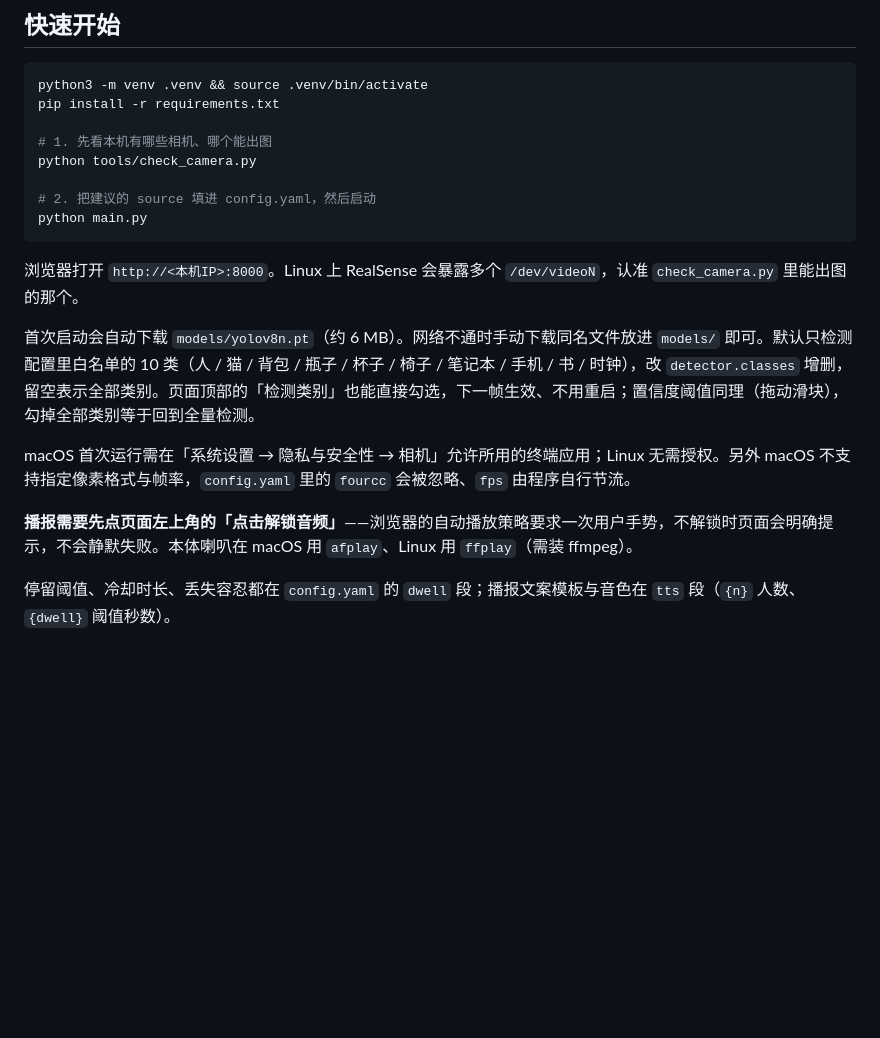
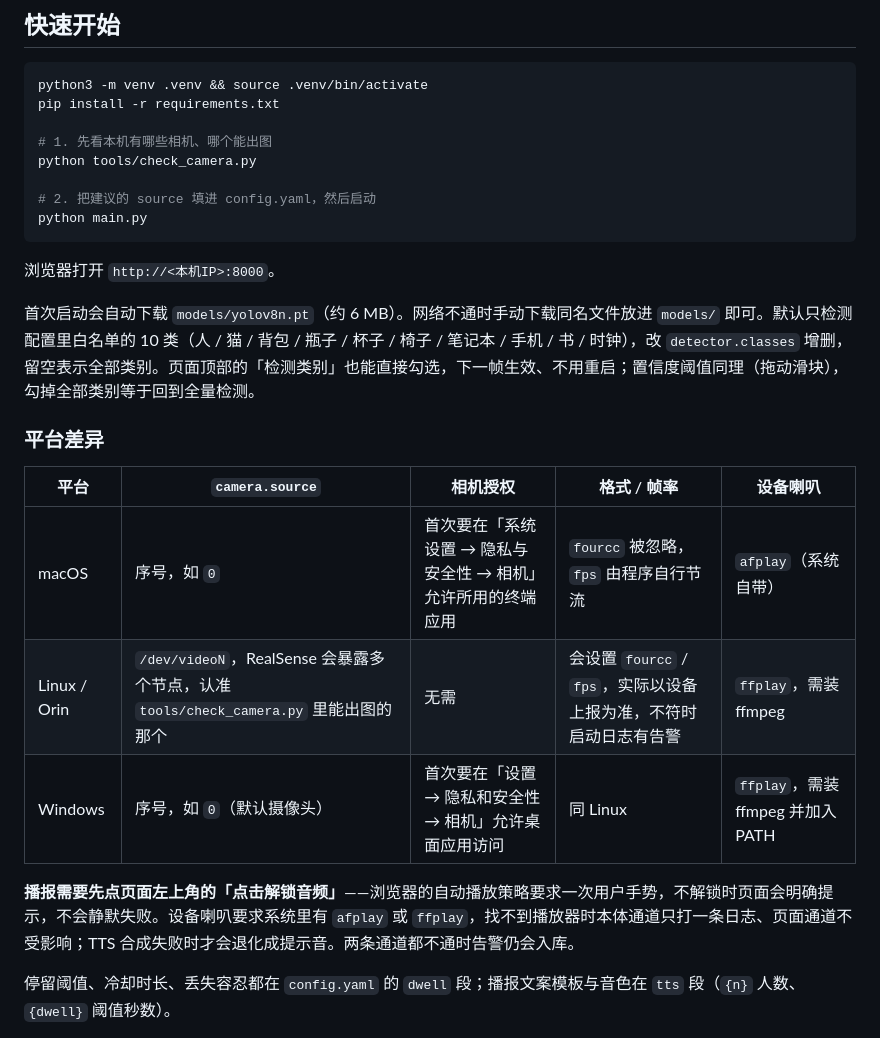
Before and after one commit to Kiah0219/EyeSentry, a Markdown page: README.md, the part around the change. Rendered like a GitHub page; blank space fills up the shorter version.

Commit message:
docs: 补充 macOS / Linux / Windows 的平台差异与播报降级说明

````diff
--- a/README.md
+++ b/README.md
@@ -23,13 +23,19 @@ python tools/check_camera.py
 python main.py
 ```
 
-浏览器打开 `http://<本机IP>:8000`。Linux 上 RealSense 会暴露多个 `/dev/videoN`，认准 `check_camera.py` 里能出图的那个。
+浏览器打开 `http://<本机IP>:8000`。
 
 首次启动会自动下载 `models/yolov8n.pt`（约 6 MB）。网络不通时手动下载同名文件放进 `models/` 即可。默认只检测配置里白名单的 10 类（人 / 猫 / 背包 / 瓶子 / 杯子 / 椅子 / 笔记本 / 手机 / 书 / 时钟），改 `detector.classes` 增删，留空表示全部类别。页面顶部的「检测类别」也能直接勾选，下一帧生效、不用重启；置信度阈值同理（拖动滑块），勾掉全部类别等于回到全量检测。
 
-macOS 首次运行需在「系统设置 → 隐私与安全性 → 相机」允许所用的终端应用；Linux 无需授权。另外 macOS 不支持指定像素格式与帧率，`config.yaml` 里的 `fourcc` 会被忽略、`fps` 由程序自行节流。
+### 平台差异
 
-**播报需要先点页面左上角的「点击解锁音频」**——浏览器的自动播放策略要求一次用户手势，不解锁时页面会明确提示，不会静默失败。本体喇叭在 macOS 用 `afplay`、Linux 用 `ffplay`（需装 ffmpeg）。
+| 平台 | `camera.source` | 相机授权 | 格式 / 帧率 | 设备喇叭 |
+|---|---|---|---|---|
+| macOS | 序号，如 `0` | 首次要在「系统设置 → 隐私与安全性 → 相机」允许所用的终端应用 | `fourcc` 被忽略，`fps` 由程序自行节流 | `afplay`（系统自带） |
+| Linux / Orin | `/dev/videoN`，RealSense 会暴露多个节点，认准 `tools/check_camera.py` 里能出图的那个 | 无需 | 会设置 `fourcc` / `fps`，实际以设备上报为准，不符时启动日志有告警 | `ffplay`，需装 ffmpeg |
+| Windows | 序号，如 `0`（默认摄像头） | 首次要在「设置 → 隐私和安全性 → 相机」允许桌面应用访问 | 同 Linux | `ffplay`，需装 ffmpeg 并加入 PATH |
+
+**播报需要先点页面左上角的「点击解锁音频」**——浏览器的自动播放策略要求一次用户手势，不解锁时页面会明确提示，不会静默失败。设备喇叭要求系统里有 `afplay` 或 `ffplay`，找不到播放器时本体通道只打一条日志、页面通道不受影响；TTS 合成失败时才会退化成提示音。两条通道都不通时告警仍会入库。
 
 停留阈值、冷却时长、丢失容忍都在 `config.yaml` 的 `dwell` 段；播报文案模板与音色在 `tts` 段（`{n}` 人数、`{dwell}` 阈值秒数）。
 
````
